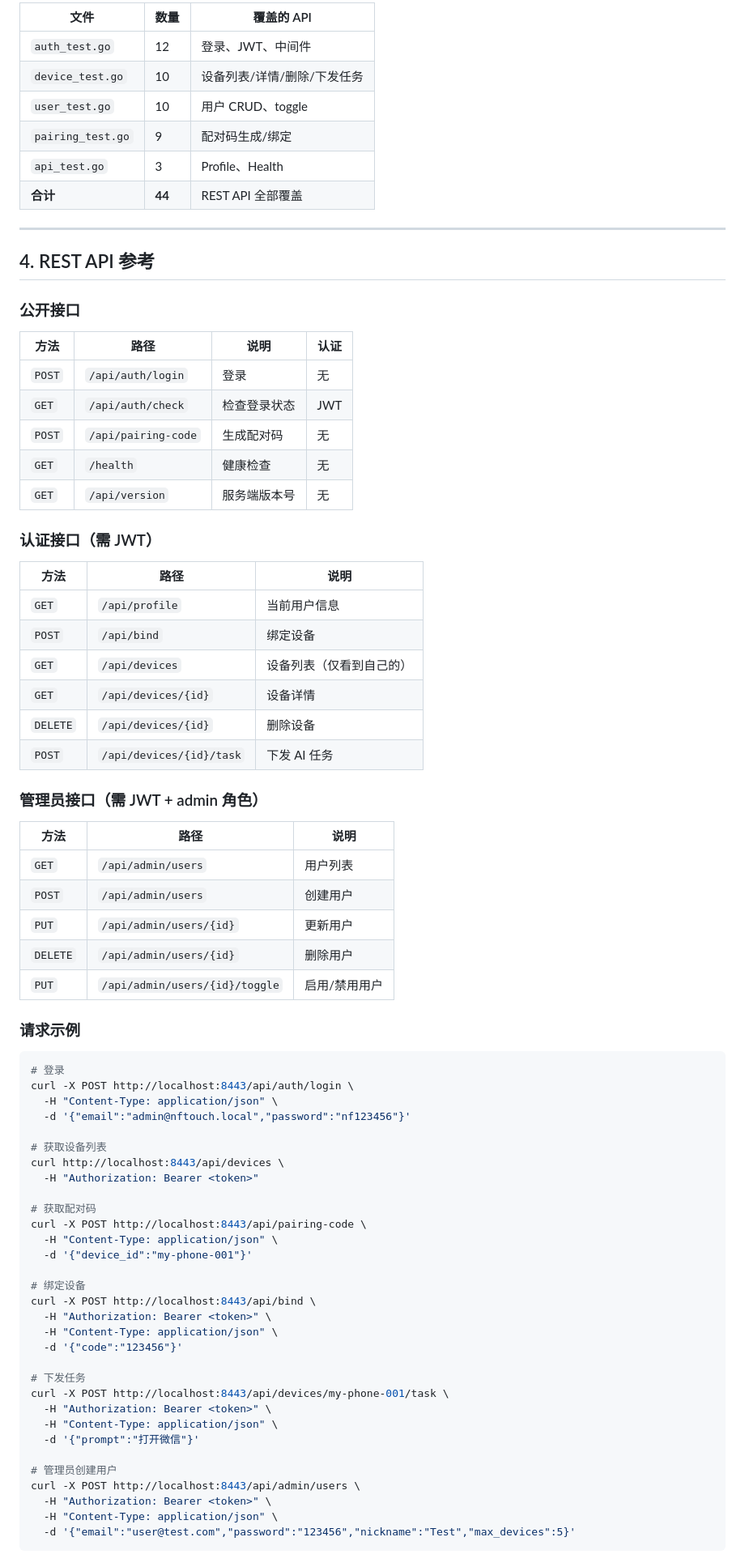
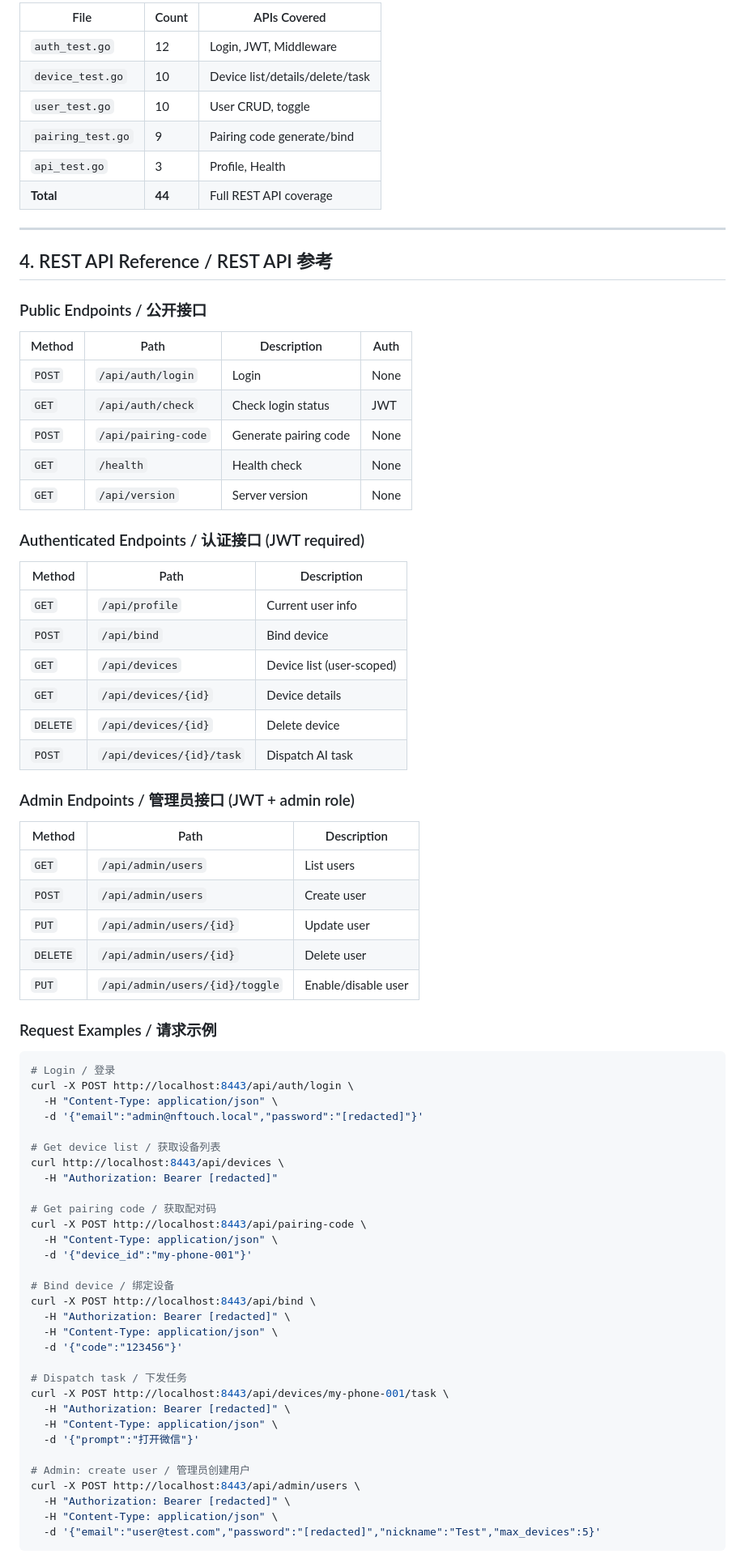
Before and after one commit to jackygu2006/touch_matrix, a Markdown page: README.md, the part around one of its changes. Shown at 81% size. Drawn GitHub-style.

Commit message:
i18n: Stage 6 — README.md 英文化（中英双语章节标题）

````diff
--- a/README.md
+++ b/README.md
@@ -83,81 +83,81 @@ go test -v ./...
 
-| 文件 | 数量 | 覆盖的 API |
-|-----|------|-----------|
-| `auth_test.go` | 12 | 登录、JWT、中间件 |
-| `device_test.go` | 10 | 设备列表/详情/删除/下发任务 |
-| `user_test.go` | 10 | 用户 CRUD、toggle |
-| `pairing_test.go` | 9 | 配对码生成/绑定 |
-| `api_test.go` | 3 | Profile、Health |
-| **合计** | **44** | REST API 全部覆盖 |
+| File | Count | APIs Covered |
+|-----|-------|-------------|
+| `auth_test.go` | 12 | Login, JWT, Middleware |
+| `device_test.go` | 10 | Device list/details/delete/task |
+| `user_test.go` | 10 | User CRUD, toggle |
+| `pairing_test.go` | 9 | Pairing code generate/bind |
+| `api_test.go` | 3 | Profile, Health |
+| **Total** | **44** | Full REST API coverage |
 
 ---
 
-## 4. REST API 参考
+## 4. REST API Reference / REST API 参考
 
-### 公开接口
+### Public Endpoints / 公开接口
 
-| 方法 | 路径 | 说明 | 认证 |
-|------|------|------|------|
-| `POST` | `/api/auth/login` | 登录 | 无 |
-| `GET` | `/api/auth/check` | 检查登录状态 | JWT |
-| `POST` | `/api/pairing-code` | 生成配对码 | 无 |
-| `GET` | `/health` | 健康检查 | 无 |
-| `GET` | `/api/version` | 服务端版本号 | 无 |
+| Method | Path | Description | Auth |
+|--------|------|-------------|------|
+| `POST` | `/api/auth/login` | Login | None |
+| `GET` | `/api/auth/check` | Check login status | JWT |
+| `POST` | `/api/pairing-code` | Generate pairing code | None |
+| `GET` | `/health` | Health check | None |
+| `GET` | `/api/version` | Server version | None |
 
-### 认证接口（需 JWT）
+### Authenticated Endpoints / 认证接口 (JWT required)
 
-| 方法 | 路径 | 说明 |
-|------|------|------|
-| `GET` | `/api/profile` | 当前用户信息 |
-| `POST` | `/api/bind` | 绑定设备 |
-| `GET` | `/api/devices` | 设备列表（仅看到自己的） |
-| `GET` | `/api/devices/{id}` | 设备详情 |
-| `DELETE` | `/api/devices/{id}` | 删除设备 |
-| `POST` | `/api/devices/{id}/task` | 下发 AI 任务 |
+| Method | Path | Description |
+|--------|------|-------------|
+| `GET` | `/api/profile` | Current user info |
+| `POST` | `/api/bind` | Bind device |
+| `GET` | `/api/devices` | Device list (user-scoped) |
+| `GET` | `/api/devices/{id}` | Device details |
+| `DELETE` | `/api/devices/{id}` | Delete device |
+| `POST` | `/api/devices/{id}/task` | Dispatch AI task |
 
-### 管理员接口（需 JWT + admin 角色）
+### Admin Endpoints / 管理员接口 (JWT + admin role)
 
-| 方法 | 路径 | 说明 |
-|------|------|------|
-| `GET` | `/api/admin/users` | 用户列表 |
-| `POST` | `/api/admin/users` | 创建用户 |
-| `PUT` | `/api/admin/users/{id}` | 更新用户 |
-| `DELETE` | `/api/admin/users/{id}` | 删除用户 |
-| `PUT` | `/api/admin/users/{id}/toggle` | 启用/禁用用户 |
+| Method | Path | Description |
+|--------|------|-------------|
+| `GET` | `/api/admin/users` | List users |
+| `POST` | `/api/admin/users` | Create user |
+| `PUT` | `/api/admin/users/{id}` | Update user |
+| `DELETE` | `/api/admin/users/{id}` | Delete user |
+| `PUT` | `/api/admin/users/{id}/toggle` | Enable/disable user |
 
-### 请求示例
+### Request Examples / 请求示例
 
 ```bash
-# 登录
+# Login / 登录
 curl -X POST http://localhost:8443/api/auth/login \
   -H "Content-Type: application/json" \
-  -d '{"email":"admin@nftouch.local","password":"nf123456"}'
+  -d '{"email":"admin@nftouch.local","password":"[redacted]"}'
 
-# 获取设备列表
+# Get device list / 获取设备列表
 curl http://localhost:8443/api/devices \
-  -H "Authorization: Bearer <token>"
+  -H "Authorization: Bearer [redacted]"
 
-# 获取配对码
+# Get pairing code / 获取配对码
 curl -X POST http://localhost:8443/api/pairing-code \
   -H "Content-Type: application/json" \
   -d '{"device_id":"my-phone-001"}'
 
-# 绑定设备
+# Bind device / 绑定设备
 curl -X POST http://localhost:8443/api/bind \
-  -H "Authorization: Bearer <token>" \
+  -H "Authorization: Bearer [redacted]" \
   -H "Content-Type: application/json" \
   -d '{"code":"123456"}'
 
-# 下发任务
+# Dispatch task / 下发任务
 curl -X POST http://localhost:8443/api/devices/my-phone-001/task \
-  -H "Authorization: Bearer <token>" \
+  -H "Authorization: Bearer [redacted]" \
   -H "Content-Type: application/json" \
   -d '{"prompt":"打开微信"}'
 
-# 管理员创建用户
+# Admin: create user / 管理员创建用户
 curl -X POST http://localhost:8443/api/admin/users \
-  -H "Authorization: Bearer <token>" \
+  -H "Authorization: Bearer [redacted]" \
   -H "Content-Type: application/json" \
-  -d '{"email":"user@test.com","password":"123456","nickname":"Test","max_devices":5}'
+  -d '{"email":"user@test.com","password":"[redacted]","nickname":"Test","max_devices":5}'
 ```
 
````
Also changed, not shown: other parts of README.md (+51 -51 lines).
